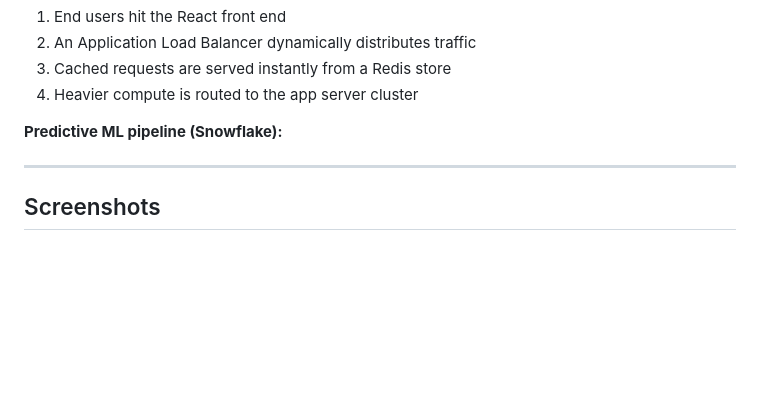
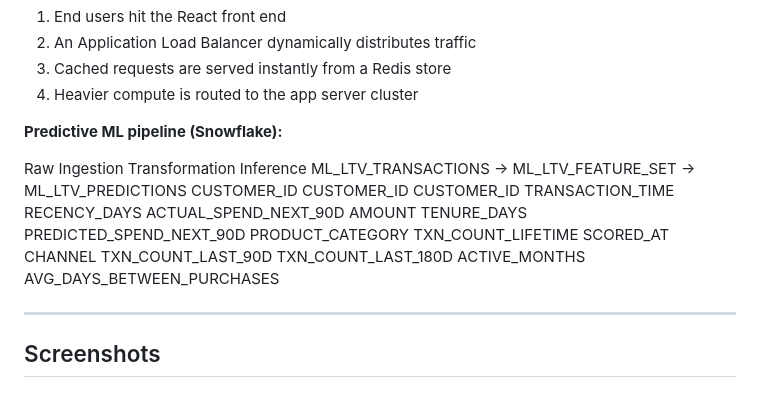
Before and after one commit to SRIKANTHBHAGYANAGARAJ/Customer-LTV-Prediction-System-, a Markdown page: README.md, the part around the change. GitHub-like rendering; blank space fills up the shorter version.

```diff
--- a/README.md
+++ b/README.md
@@ -98,6 +98,17 @@ The same architectural pattern — predictive intelligence, scalable infrastruct
 4. Heavier compute is routed to the app server cluster
 
 **Predictive ML pipeline (Snowflake):**
+
+Raw Ingestion Transformation Inference
+ML_LTV_TRANSACTIONS → ML_LTV_FEATURE_SET → ML_LTV_PREDICTIONS
+CUSTOMER_ID CUSTOMER_ID CUSTOMER_ID
+TRANSACTION_TIME RECENCY_DAYS ACTUAL_SPEND_NEXT_90D
+AMOUNT TENURE_DAYS PREDICTED_SPEND_NEXT_90D
+PRODUCT_CATEGORY TXN_COUNT_LIFETIME SCORED_AT
+CHANNEL TXN_COUNT_LAST_90D
+TXN_COUNT_LAST_180D
+ACTIVE_MONTHS
+AVG_DAYS_BETWEEN_PURCHASES
 
 ---
 ## Screenshots
```
